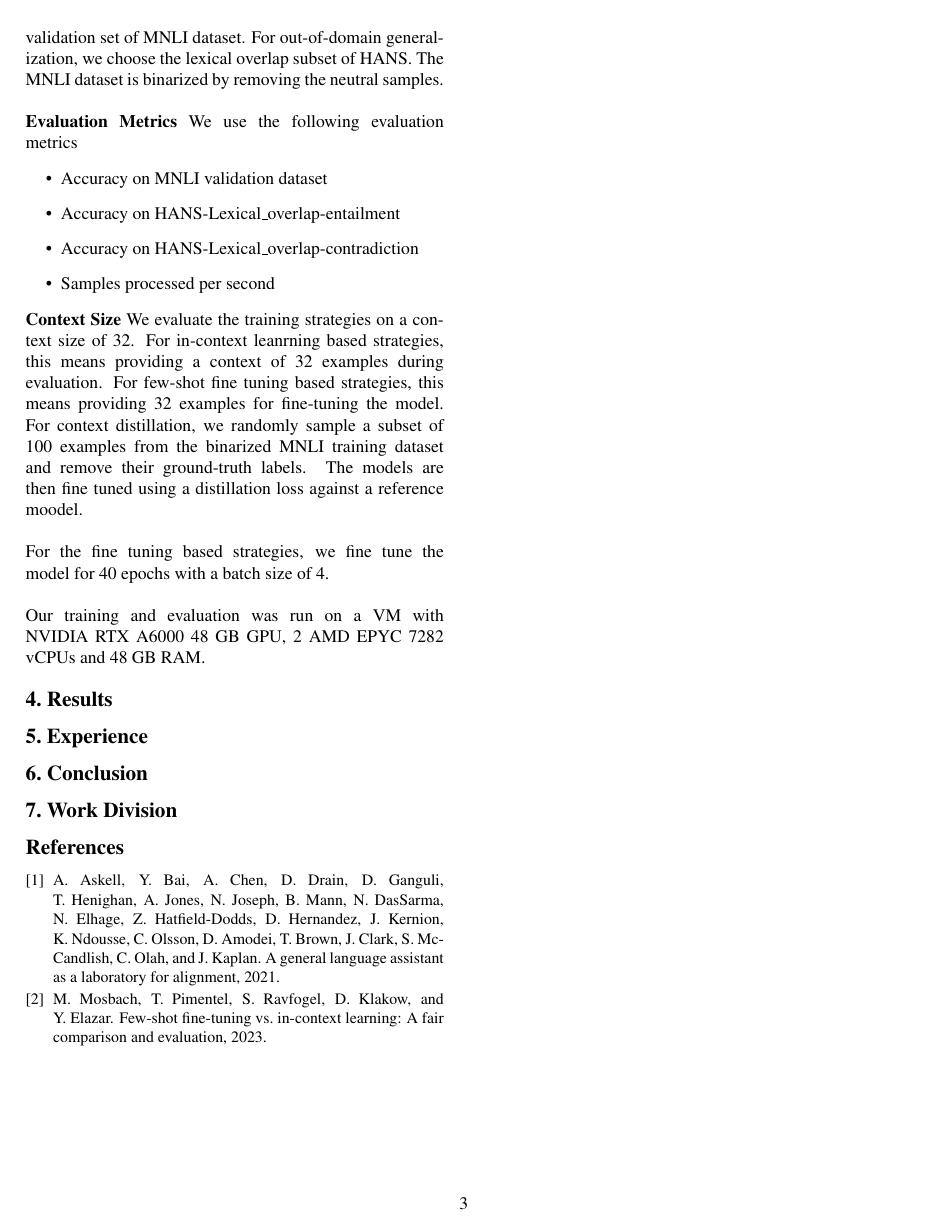
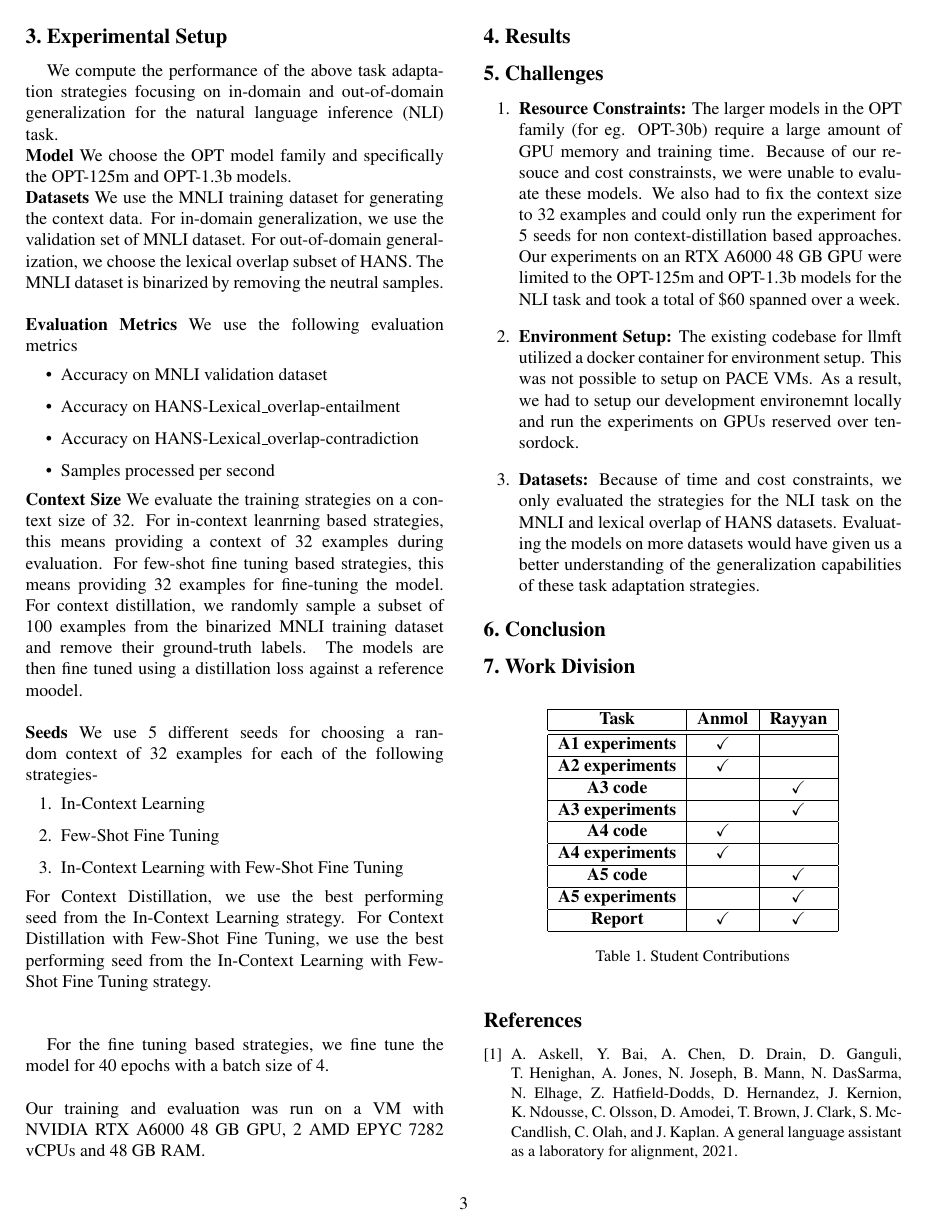
Before and after one commit to anmolagarwalcp810/CS7643-Project-Report, a LaTeX paper (egpaper_final.tex): page 3 of 3 before the commit and page 3 of 4 after it. Compiled offline with pdfLaTeX.

Commit message:
challenges and work division

```diff
--- a/egpaper_final.tex
+++ b/egpaper_final.tex
@@ -153,14 +157,61 @@ We compute the performance of the above task adaptation strategies focusing on i
     \item Samples processed per second
 \end{itemize}
 \textbf{Context Size} We evaluate the training strategies on a context size of 32. For in-context leanrning based strategies, this means providing a context of 32 examples during evaluation. For few-shot fine tuning based strategies, this means providing 32 examples for fine-tuning the model. For context distillation, we randomly sample a subset of 100 examples from the binarized MNLI training dataset and remove their ground-truth labels. The models are then fine tuned using a distillation loss against a reference moodel.\\\\
+\textbf{Seeds} We use 5 different seeds for choosing a random context of 32 examples for each of the following strategies-
+\begin{enumerate}
+    \item In-Context Learning
+    \item Few-Shot Fine Tuning
+    \item In-Context Learning with Few-Shot Fine Tuning
+\end{enumerate}
+For Context Distillation, we use the best performing seed from the In-Context Learning strategy. For Context Distillation with Few-Shot Fine Tuning, we use the best performing seed from the In-Context Learning with Few-Shot Fine Tuning strategy.\\\\
+
 For the fine tuning based strategies, we fine tune the model for 40 epochs with a batch size of 4.\\\\
 Our training and evaluation was run on a VM with NVIDIA RTX A6000 48 GB GPU, 2 AMD EPYC 7282 vCPUs and 48 GB RAM.
 
 
 \section{Results}
-\section{Experience}
+\section{Challenges}
+\begin{enumerate}
+    \item \textbf{Resource Constraints:} The larger models in the OPT family (for eg. OPT-30b) require a large amount of GPU memory and training time. Because of our resouce and cost constrainsts, we were unable to evaluate these models. We also had to fix the context size to 32 examples and could only run the experiment for 5 seeds for non context-distillation based approaches. Our experiments on an RTX A6000 48 GB GPU were limited to the OPT-125m and OPT-1.3b models for the NLI task and took a total of \$60 spanned over a week.
+    \item \textbf{Environment Setup:} The existing codebase for llmft utilized a docker container for environment setup. This was not possible to setup on PACE VMs. As a result, we had to setup our development environemnt locally and run the experiments on GPUs reserved over tensordock.
+    %Only evaluated for NLI task using MNLI dataset. Could have been more comprehensive. Due to time constraints
+    \item \textbf{Datasets:} Because of time and cost constraints, we only evaluated the strategies for the NLI task on the MNLI and lexical overlap of HANS datasets. Evaluating the models on more datasets would have given us a better understanding of the generalization capabilities of these task adaptation strategies.
+\end{enumerate}
 \section{Conclusion}
 \section{Work Division}
+% Create a student contributions table and use checkmarks to indicate who did what
+%define checkmark
+
+
+\begin{table}[h]
+\begin{center}
+\begin{tabular}{|c|c|c|}
+\hline
+\textbf{Task} & \textbf{Anmol} & \textbf{Rayyan} \\
+\hline
+\hline
+\textbf{A1 experiments} & \checkmark & \\
+\hline
+\textbf{A2 experiments} & \checkmark & \\
+\hline
+\textbf{A3 code} & & \checkmark \\
+\hline
+\textbf{A3 experiments} & & \checkmark\\
+\hline
+\textbf{A4 code} & \checkmark & \\
+\hline
+\textbf{A4 experiments} & \checkmark & \\
+\hline
+\textbf{A5 code} & &\checkmark \\
+\hline
+\textbf{A5 experiments} & & \checkmark\\
+\hline
+\textbf{Report} & \checkmark & \checkmark\\
+\hline
+\end{tabular}
+\end{center}
+\caption{Student Contributions}
+\end{table}
 
 %-------------------------------------------------------------------------
 % \subsection{Language}
```
Also changed, not shown: egpaper_final.tex (26 more changed lines).
